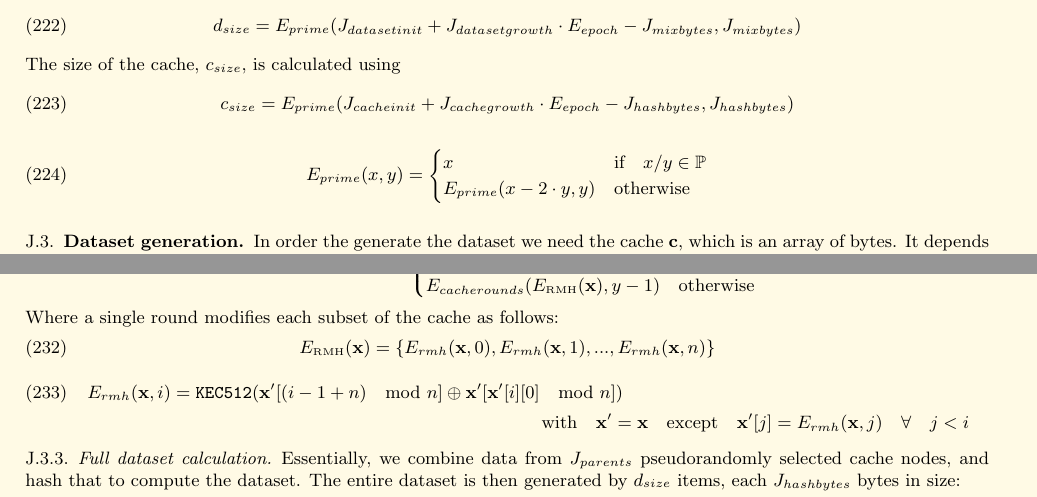
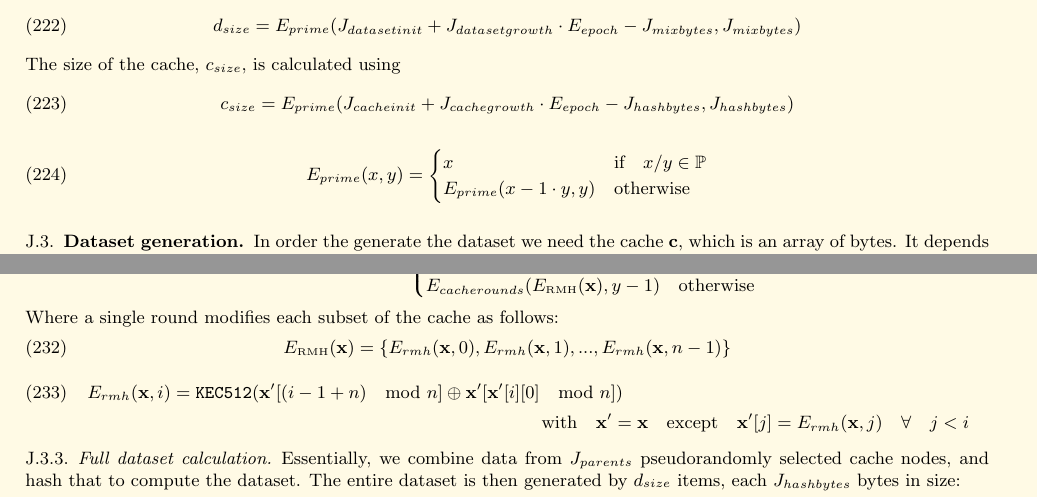
Before and after one commit to ethereum/yellowpaper, a LaTeX paper (Paper.tex): two parts of pages 30 and 31 of 32, joined at a grey line, cut so that both start at the same text. Compiled offline with pdfLaTeX.

Commit message:
bugfixes

```diff
--- a/Paper.tex
+++ b/Paper.tex
@@ -2024,7 +2024,7 @@ The size of the cache, $c_{size}$, is calculated using
 \begin{equation}
  E_{prime}(x, y) = \begin{cases}
 x & \text{if} \quad x / y \in \mathbb{P} \\
-E_{prime}(x - 2 \cdot y, y) & \text{otherwise}
+E_{prime}(x - 1 \cdot y, y) & \text{otherwise}
 \end{cases}
 \end{equation}
 \subsection{Dataset generation}
@@ -2072,7 +2072,7 @@ E_{cacherounds}(E_\text{\tiny RMH}(\mathbf{x}), y -1 ) & \text{otherwise}
 \end{equation}
 Where a single round modifies each subset of the cache as follows:
 \begin{equation}
- E_\text{\tiny RMH}(\mathbf{x}) = \lbrace E_{rmh}(\mathbf{x}, 0), E_{rmh}(\mathbf{x}, 1), ... , E_{rmh}(\mathbf{x}, n) \rbrace
+ E_\text{\tiny RMH}(\mathbf{x}) = \lbrace E_{rmh}(\mathbf{x}, 0), E_{rmh}(\mathbf{x}, 1), ... , E_{rmh}(\mathbf{x}, n - 1) \rbrace
 \end{equation}
 \begin{multline}
   E_{rmh}(\mathbf{x}, i) = \texttt{KEC512}(\mathbf{x'}[(i - 1 + n) \mod n] \oplus \mathbf{x'}[\mathbf{x'}[i][0] \mod n]) \\
```
